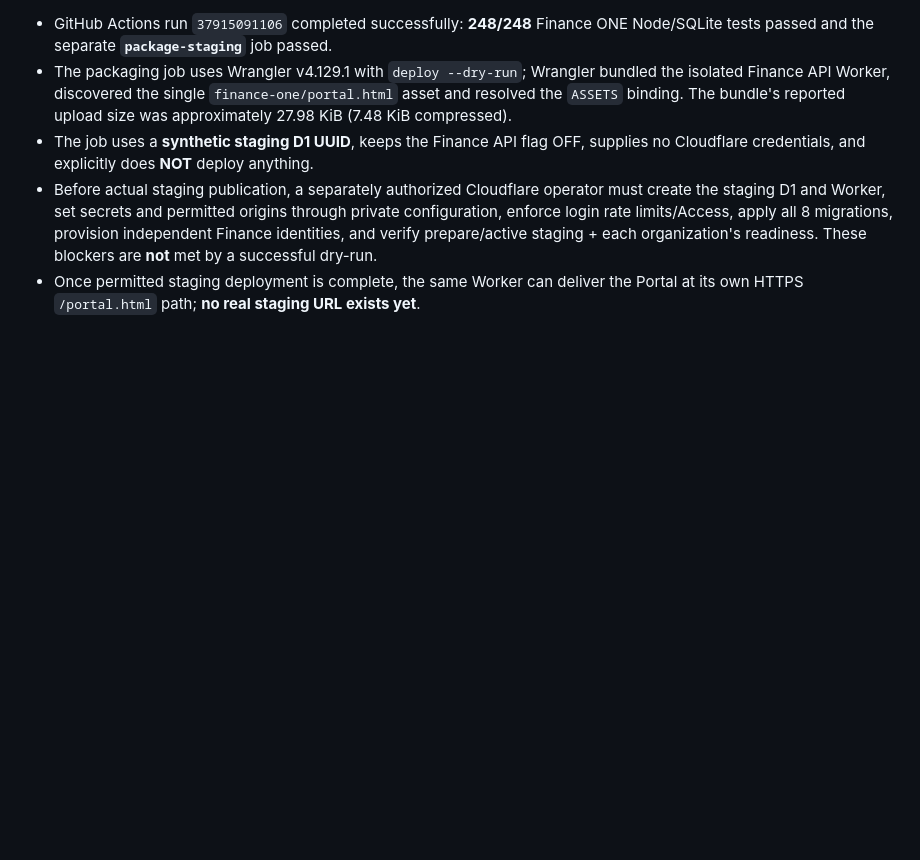
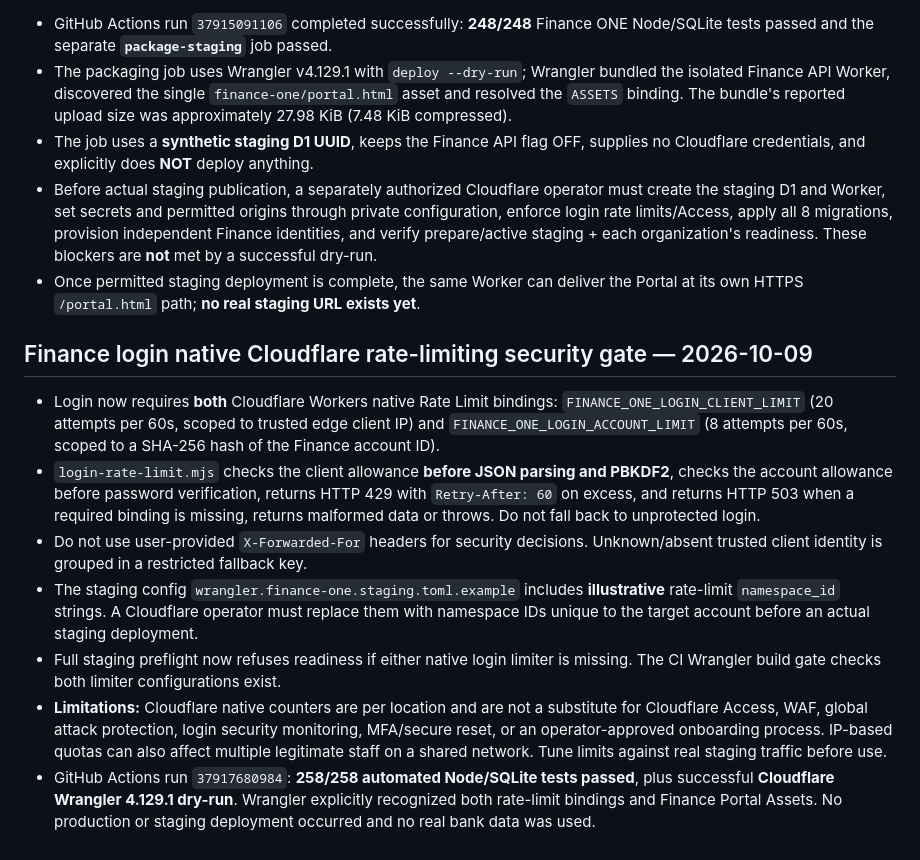
Before and after one commit to umakanthgilla/neo-school-india-website, a Markdown page: docs/finance-one-staging-operations.md, the part around the change. Drawn GitHub-style; blank space fills up the shorter version.

Commit message:
Document tested Finance Cloudflare login throttle binding and remaining WAF/staging release conditions

```diff
--- a/docs/finance-one-staging-operations.md
+++ b/docs/finance-one-staging-operations.md
@@ -173,3 +173,13 @@ The development Worker gate now refuses Finance routes outright if `FINANCE_ONE_
 - The job uses a **synthetic staging D1 UUID**, keeps the Finance API flag OFF, supplies no Cloudflare credentials, and explicitly does **NOT** deploy anything.
 - Before actual staging publication, a separately authorized Cloudflare operator must create the staging D1 and Worker, set secrets and permitted origins through private configuration, enforce login rate limits/Access, apply all 8 migrations, provision independent Finance identities, and verify prepare/active staging + each organization's readiness. These blockers are **not** met by a successful dry-run.
 - Once permitted staging deployment is complete, the same Worker can deliver the Portal at its own HTTPS `/portal.html` path; **no real staging URL exists yet**.
+
+
+## Finance login native Cloudflare rate-limiting security gate — 2026-10-09
+- Login now requires **both** Cloudflare Workers native Rate Limit bindings: `FINANCE_ONE_LOGIN_CLIENT_LIMIT` (20 attempts per 60s, scoped to trusted edge client IP) and `FINANCE_ONE_LOGIN_ACCOUNT_LIMIT` (8 attempts per 60s, scoped to a SHA-256 hash of the Finance account ID).
+- `login-rate-limit.mjs` checks the client allowance **before JSON parsing and PBKDF2**, checks the account allowance before password verification, returns HTTP 429 with `Retry-After: 60` on excess, and returns HTTP 503 when a required binding is missing, returns malformed data or throws. Do not fall back to unprotected login.
+- Do not use user-provided `X-Forwarded-For` headers for security decisions. Unknown/absent trusted client identity is grouped in a restricted fallback key.
+- The staging config `wrangler.finance-one.staging.toml.example` includes **illustrative** rate-limit `namespace_id` strings. A Cloudflare operator must replace them with namespace IDs unique to the target account before an actual staging deployment.
+- Full staging preflight now refuses readiness if either native login limiter is missing. The CI Wrangler build gate checks both limiter configurations exist.
+- **Limitations:** Cloudflare native counters are per location and are not a substitute for Cloudflare Access, WAF, global attack protection, login security monitoring, MFA/secure reset, or an operator-approved onboarding process. IP-based quotas can also affect multiple legitimate staff on a shared network. Tune limits against real staging traffic before use.
+- GitHub Actions run `37917680984`: **258/258 automated Node/SQLite tests passed**, plus successful **Cloudflare Wrangler 4.129.1 dry-run**. Wrangler explicitly recognized both rate-limit bindings and Finance Portal Assets. No production or staging deployment occurred and no real bank data was used.
```
